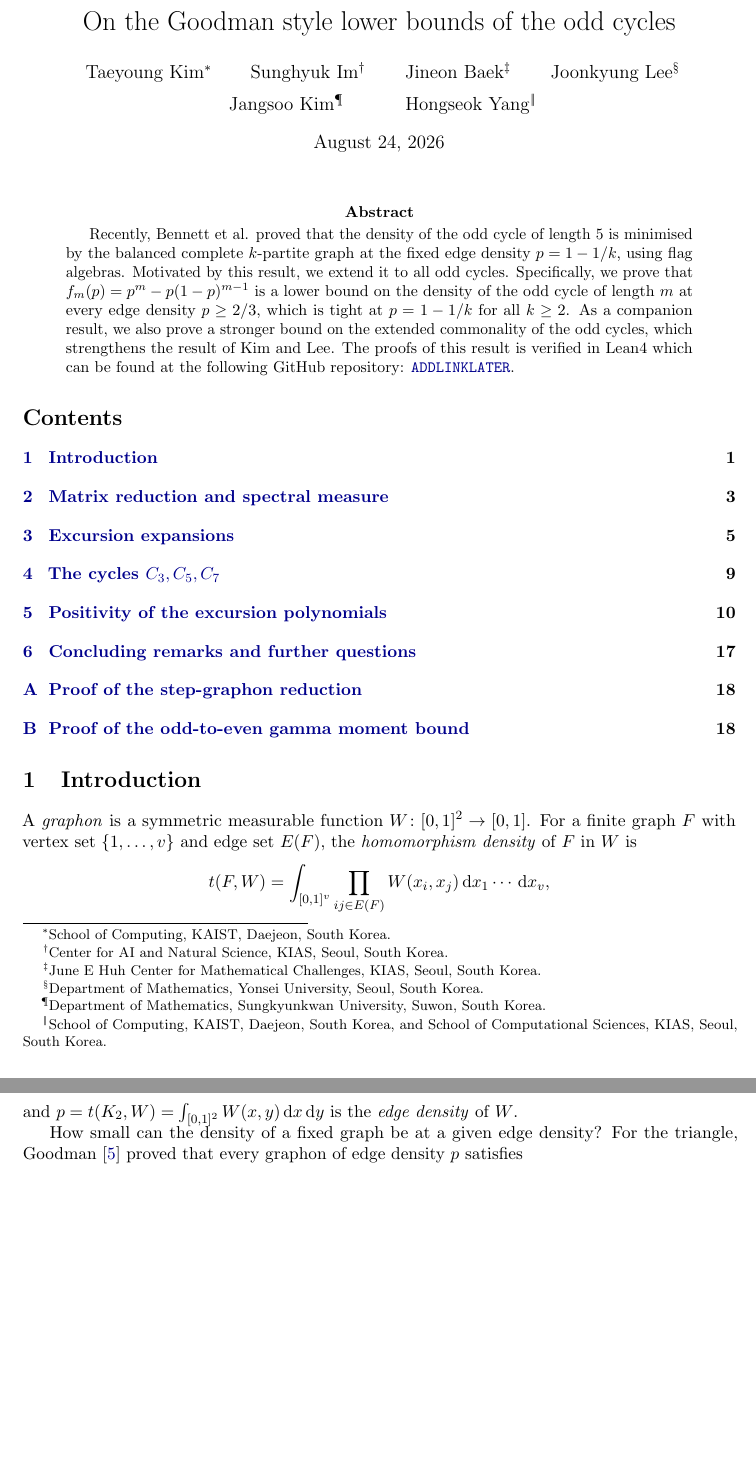
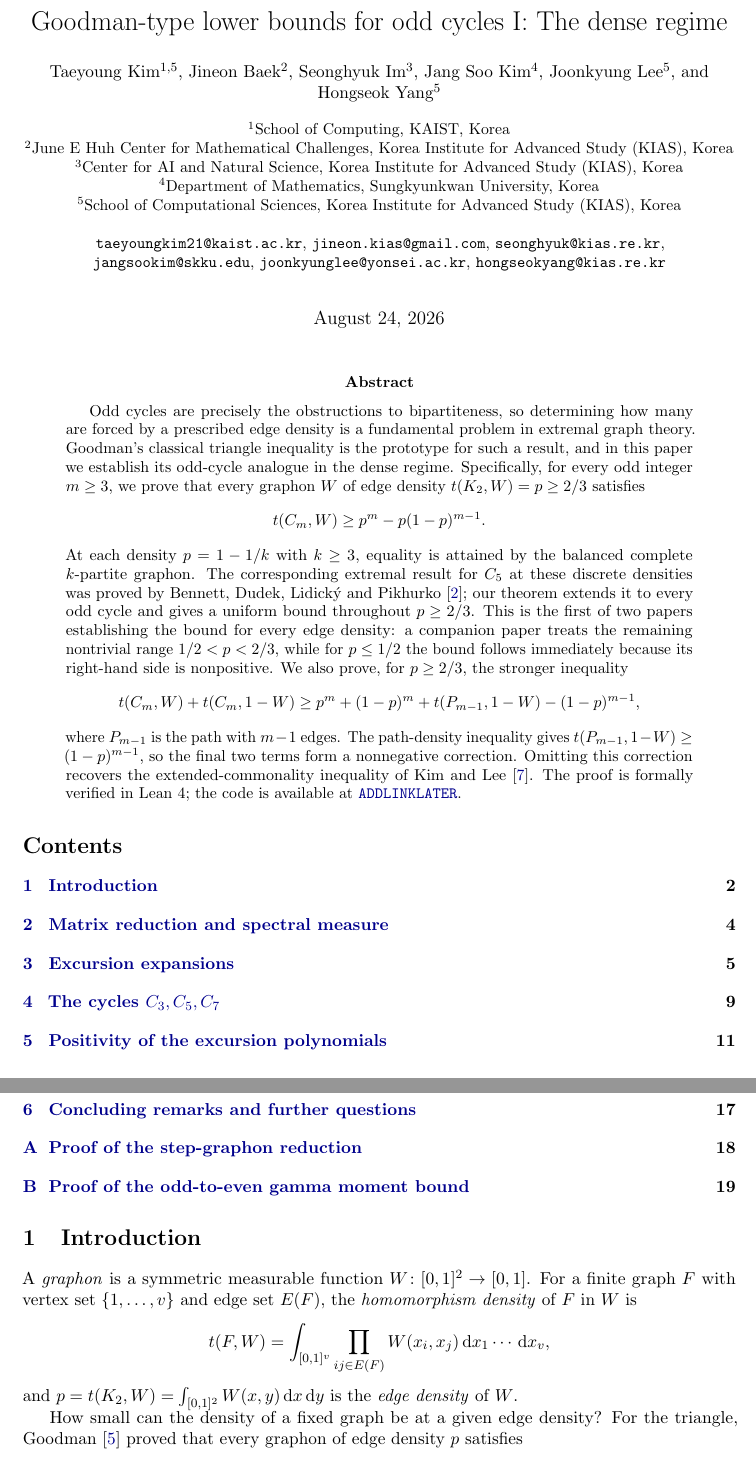
Before and after one commit to hongseok-yang/neural-combinatorics, a LaTeX paper (papers/oddcycle_bound/paper.tex): two parts of pages 1 and 2 of 22 before the commit and two parts of pages 1 and 2 of 23 after it, joined at a grey line, cut at the place of the change, the shorter picture padded with empty space. Compiled offline with pdfLaTeX.

Commit message:
in the middle of revising the title, author info, and abstract

```diff
--- a/papers/oddcycle_bound/paper.tex
+++ b/papers/oddcycle_bound/paper.tex
@@ -6,8 +6,12 @@
 \usepackage{enumitem}
 \usepackage{microtype}
 \usepackage{xcolor}
+\usepackage{authblk}
 \usepackage{hyperref}
 \usepackage[nameinlink,capitalise,noabbrev]{cleveref}
+\renewcommand{\Affilfont}{\small}
+\renewcommand{\Authfont}{\normalsize}
+
 
 \hypersetup{
   colorlinks=true,
@@ -87,31 +91,43 @@
 \newcommand{\blockmat}[4]{\begin{pmatrix}#1&#2\\#3&#4\end{pmatrix}}
 \newcommand{\sblockmat}[4]{\left(\begin{smallmatrix}#1&#2\\#3&#4\end{smallmatrix}\right)}
 
-\title{On the Goodman style lower bounds of the odd cycles}
-\author{%
-  Taeyoung Kim\thanks{School of Computing, KAIST, Daejeon, South Korea.}
-  \and Sunghyuk Im\thanks{Center for AI and Natural Science, KIAS, Seoul, South Korea.}
-  \and Jineon Baek\thanks{June E Huh Center for Mathematical Challenges, KIAS, Seoul, South Korea.}
-  \and Joonkyung Lee\thanks{Department of Mathematics, Yonsei University, Seoul, South Korea.}
-  \and Jangsoo Kim\thanks{Department of Mathematics, Sungkyunkwan University, Suwon, South Korea.}
-  \and Hongseok Yang\thanks{School of Computing, KAIST, Daejeon, South Korea, and School of Computational Sciences, KIAS, Seoul, South Korea.}%
-}
+\title{Goodman-type lower bounds for odd cycles I: The dense regime}
+\author[1,5]{Taeyoung~Kim}
+\author[2]{Jineon~Baek}
+\author[3]{Seonghyuk~Im}
+\author[4]{Jang~Soo~Kim}
+\author[5]{Joonkyung~Lee}
+\author[5]{Hongseok~Yang}
+\affil[1]{School of Computing, KAIST, Korea}
+\affil[2]{June E Huh Center for Mathematical Challenges, Korea Institute for Advanced Study (KIAS), Korea}
+\affil[3]{Center for AI and Natural Science, Korea Institute for Advanced Study (KIAS), Korea}
+\affil[4]{Department of Mathematics, Sungkyunkwan University, Korea}
+\affil[5]{School of Computational Sciences, Korea Institute for Advanced Study (KIAS), Korea}
+\affil[ ]{\newline\texttt{taeyoungkim21@kaist.ac.kr}, \texttt{{jineon.kias}@gmail.com}, \texttt{seonghyuk@kias.re.kr}, \texttt{jangsookim@skku.edu}, \texttt{joonkyunglee@yonsei.ac.kr}, \texttt{hongseokyang@kias.re.kr}}
 \date{\today}
 
 \begin{document}
-% Symbolic marks (*, †, ‡, §, ¶, ‖) for the affiliation footnotes on the
-% title page; regular numbered footnotes resume after \maketitle.
-\renewcommand{\thefootnote}{\fnsymbol{footnote}}
 \maketitle
-\renewcommand{\thefootnote}{\arabic{footnote}}
-\setcounter{footnote}{0}
 
 \begin{abstract}
-  Recently, Bennett et al. proved that the density of the odd cycle of length 5 is minimised by the balanced complete $k$-partite graph at the fixed edge density $p = 1 - 1 / k$, using flag algebras.
-  Motivated by this result, we extend it to all odd cycles.
-  Specifically, we prove that $f_m(p) = p^{m} - p(1-p)^{m-1}$ is a lower bound on the density of the odd cycle of length $m$ at every edge density $p \ge 2/3$, which is tight at $p = 1 - 1 / k$ for all $k \ge 2$.
-  As a companion result, we also prove a stronger bound on the extended commonality of the odd cycles, which strengthens the result of Kim and Lee.
-  The proofs of this result is verified in Lean4 which can be found at the following GitHub repository: \url{ADDLINKLATER}.
+  Odd cycles are precisely the obstructions to bipartiteness, so determining how many are forced by a prescribed edge density is a fundamental problem in extremal graph theory.
+  Goodman's classical triangle inequality is the prototype for such a result, and in this paper we establish its odd-cycle analogue in the dense regime.
+  Specifically, for every odd integer $m\ge3$, we prove that every graphon $W$ of edge density $\edens W=p\ge2/3$ satisfies
+  \[
+    \tC mW\ge p^m-p(1-p)^{m-1}.
+  \]
+  At each density $p=1-1/k$ with $k\ge3$, equality is attained by the balanced complete $k$-partite graphon.
+  The corresponding extremal result for $C_5$ at these discrete densities was proved by Bennett, Dudek, Lidick\'{y} and Pikhurko~\cite{bennett2020minimizing}; our theorem extends it to every odd cycle and gives a uniform bound throughout $p\ge2/3$.
+  This is the first of two papers establishing the bound for every edge density: a companion paper treats the remaining nontrivial range $1/2<p<2/3$, while for $p\le1/2$ the bound follows immediately because its right-hand side is nonpositive.
+  We also prove, for $p\ge2/3$, the stronger inequality
+  \[
+    \tC mW+\tC m{1-W}
+    \ge p^m+(1-p)^m+\tP{m-1}{1-W}-(1-p)^{m-1},
+  \]
+  where $P_{m-1}$ is the path with $m-1$ edges.
+  The path-density inequality gives $\tP{m-1}{1-W}\ge(1-p)^{m-1}$, so the final two terms form a nonnegative correction.
+  Omitting this correction recovers the extended-commonality inequality of Kim and Lee~\cite{kim2024extended}.
+  The proof is formally verified in Lean~4; the code is available at \url{ADDLINKLATER}.
 \end{abstract}
 
 \tableofcontents
```
